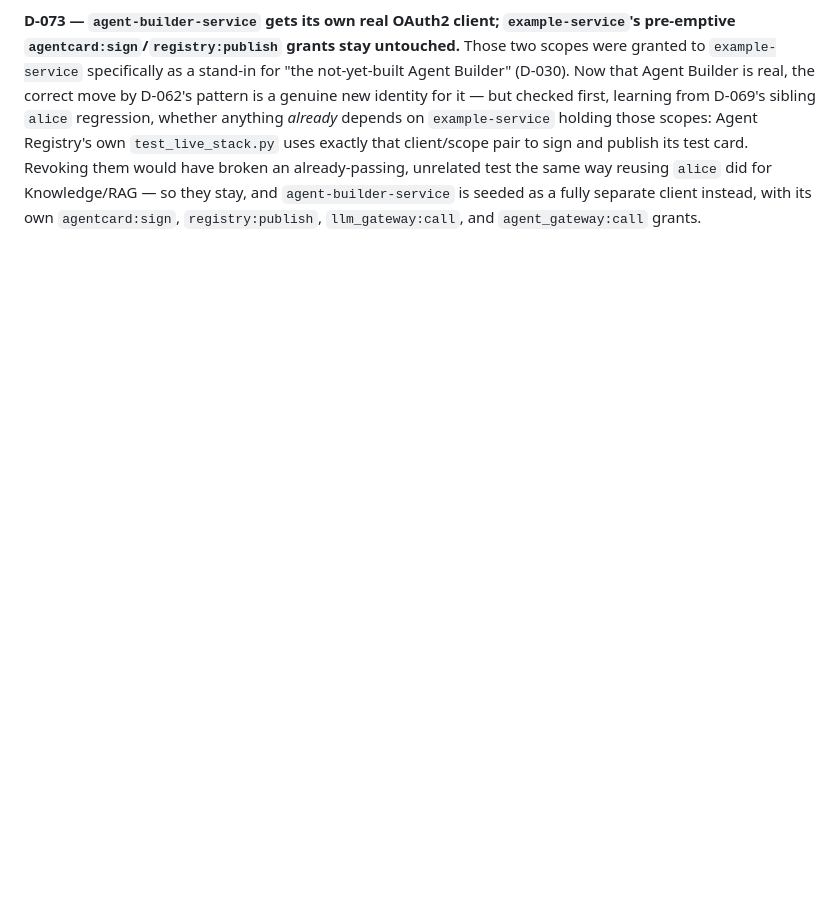
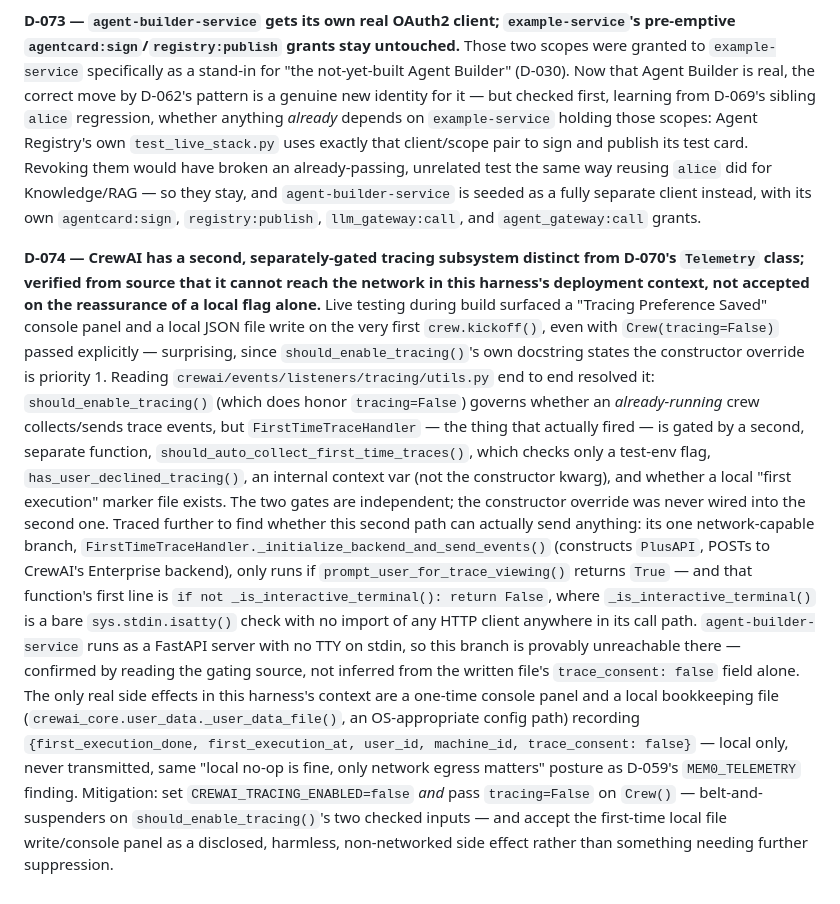
Before and after one commit to WilsonWordsofWisdom/NotGovHarness, a Markdown page: docs/decisions.md, the part around the change. Drawn GitHub-style; blank space fills up the shorter version.

Commit message:
docs(wave4): resolve CrewAI tracing investigation -- D-074
Traced CrewAI's separate tracing-consent subsystem (distinct from D-070's
Telemetry class) from source: a first-execution bookkeeping flow fires even
with Crew(tracing=False), because it is gated by a different function
(should_auto_collect_first_time_traces) than the one that honors the
constructor override (should_enable_tracing). Confirmed the only path that
could reach the network is hard-gated on an interactive TTY, which a FastAPI
server process never has -- so it is unreachable in agent-builder-service's
deployment context. Mitigation: CREWAI_TRACING_ENABLED=false alongside
tracing=False; the local-only file write/console panel is accepted as a
disclosed, harmless side effect.

```diff
--- a/docs/decisions.md
+++ b/docs/decisions.md
@@ -905,3 +905,33 @@ Revoking them would have broken an already-passing, unrelated test the same way
 did for Knowledge/RAG — so they stay, and `agent-builder-service` is seeded as a fully separate
 client instead, with its own `agentcard:sign`, `registry:publish`, `llm_gateway:call`, and
 `agent_gateway:call` grants.
+
+**D-074 — CrewAI has a second, separately-gated tracing subsystem distinct from D-070's
+`Telemetry` class; verified from source that it cannot reach the network in this harness's
+deployment context, not accepted on the reassurance of a local flag alone.** Live testing during
+build surfaced a "Tracing Preference Saved" console panel and a local JSON file write on the very
+first `crew.kickoff()`, even with `Crew(tracing=False)` passed explicitly — surprising, since
+`should_enable_tracing()`'s own docstring states the constructor override is priority 1. Reading
+`crewai/events/listeners/tracing/utils.py` end to end resolved it: `should_enable_tracing()`
+(which does honor `tracing=False`) governs whether an *already-running* crew collects/sends trace
+events, but `FirstTimeTraceHandler` — the thing that actually fired — is gated by a second,
+separate function, `should_auto_collect_first_time_traces()`, which checks only a test-env flag,
+`has_user_declined_tracing()`, an internal context var (not the constructor kwarg), and whether a
+local "first execution" marker file exists. The two gates are independent; the constructor
+override was never wired into the second one. Traced further to find whether this second path can
+actually send anything: its one network-capable branch,
+`FirstTimeTraceHandler._initialize_backend_and_send_events()` (constructs `PlusAPI`, POSTs to
+CrewAI's Enterprise backend), only runs if `prompt_user_for_trace_viewing()` returns `True` — and
+that function's first line is `if not _is_interactive_terminal(): return False`, where
+`_is_interactive_terminal()` is a bare `sys.stdin.isatty()` check with no import of any HTTP
+client anywhere in its call path. `agent-builder-service` runs as a FastAPI server with no TTY on
+stdin, so this branch is provably unreachable there — confirmed by reading the gating source, not
+inferred from the written file's `trace_consent: false` field alone. The only real side effects in
+this harness's context are a one-time console panel and a local bookkeeping file
+(`crewai_core.user_data._user_data_file()`, an OS-appropriate config path) recording
+`{first_execution_done, first_execution_at, user_id, machine_id, trace_consent: false}` — local
+only, never transmitted, same "local no-op is fine, only network egress matters" posture as
+D-059's `MEM0_TELEMETRY` finding. Mitigation: set `CREWAI_TRACING_ENABLED=false` *and* pass
+`tracing=False` on `Crew()` — belt-and-suspenders on `should_enable_tracing()`'s two checked
+inputs — and accept the first-time local file write/console panel as a disclosed, harmless,
+non-networked side effect rather than something needing further suppression.
```
Also changed, not shown: 1 other file.
